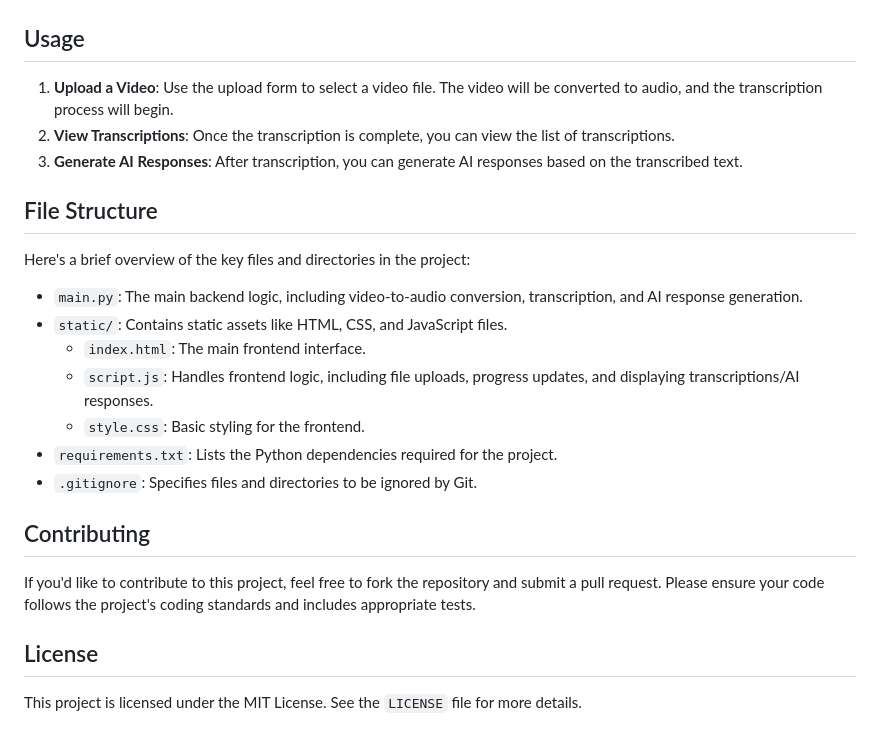
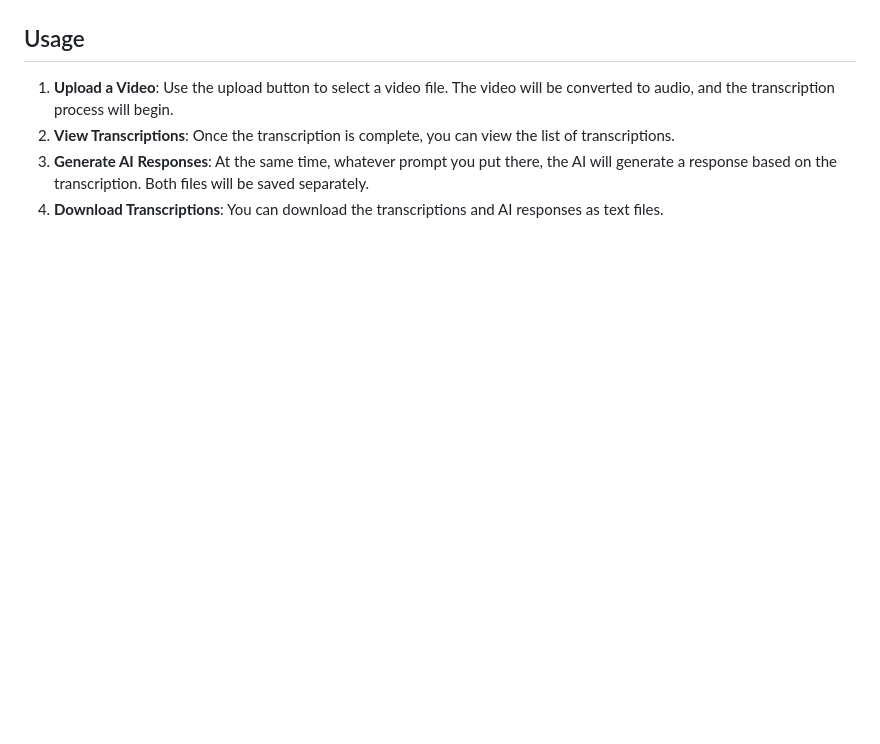
Before and after one commit to ssobii2/Video-to-Transcription, a Markdown page: README.md, the part around one of its changes. Drawn GitHub-style; blank space fills up the shorter version.

```diff
--- a/README.md
+++ b/README.md
@@ -89,26 +98,7 @@ You should see the web interface where you can upload videos, view transcription
 
 ## Usage
 
-1. **Upload a Video**: Use the upload form to select a video file. The video will be converted to audio, and the transcription process will begin.
+1. **Upload a Video**: Use the upload button to select a video file. The video will be converted to audio, and the transcription process will begin.
 2. **View Transcriptions**: Once the transcription is complete, you can view the list of transcriptions.
-3. **Generate AI Responses**: After transcription, you can generate AI responses based on the transcribed text.
-
-## File Structure
-
-Here's a brief overview of the key files and directories in the project:
-
-- `main.py`: The main backend logic, including video-to-audio conversion, transcription, and AI response generation.
-- `static/`: Contains static assets like HTML, CSS, and JavaScript files.
-  - `index.html`: The main frontend interface.
-  - `script.js`: Handles frontend logic, including file uploads, progress updates, and displaying transcriptions/AI responses.
-  - `style.css`: Basic styling for the frontend.
-- `requirements.txt`: Lists the Python dependencies required for the project.
-- `.gitignore`: Specifies files and directories to be ignored by Git.
-
-## Contributing
-
-If you'd like to contribute to this project, feel free to fork the repository and submit a pull request. Please ensure your code follows the project's coding standards and includes appropriate tests.
-
-## License
-
-This project is licensed under the MIT License. See the `LICENSE` file for more details.
+3. **Generate AI Responses**: At the same time, whatever prompt you put there, the AI will generate a response based on the transcription. Both files will be saved separately.
+4. **Download Transcriptions**: You can download the transcriptions and AI responses as text files.
```
Also changed, not shown: other parts of README.md (+21 -12 lines).
